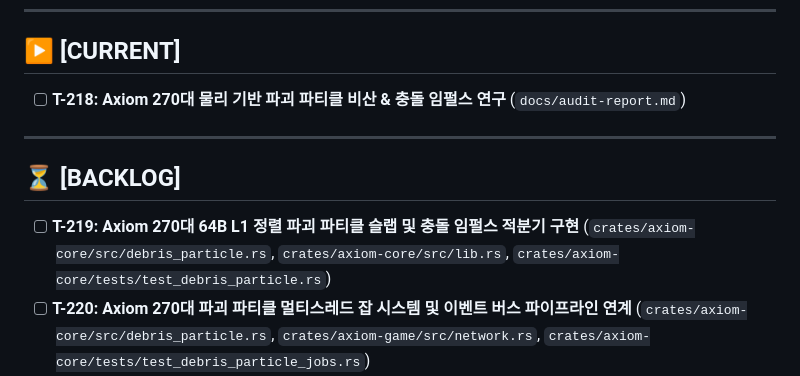
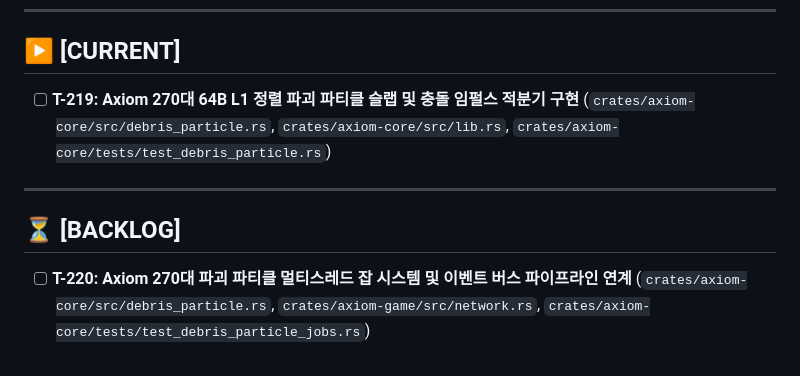
Before and after one commit to Hyedelle/Axiom, a Markdown page: docs/tasks.md, the part around one of its changes. Rendered like a GitHub page.

```diff
--- a/docs/tasks.md
+++ b/docs/tasks.md
@@ -6,12 +6,11 @@
 ---
 
 ## ▶ [CURRENT]
-- [ ] **T-218: Axiom 270대 물리 기반 파괴 파티클 비산 & 충돌 임펄스 연구** (`docs/audit-report.md`)
+- [ ] **T-219: Axiom 270대 64B L1 정렬 파괴 파티클 슬랩 및 충돌 임펄스 적분기 구현** (`crates/axiom-core/src/debris_particle.rs`, `crates/axiom-core/src/lib.rs`, `crates/axiom-core/tests/test_debris_particle.rs`)
 
 ---
 
 ## ⏳ [BACKLOG]
-- [ ] **T-219: Axiom 270대 64B L1 정렬 파괴 파티클 슬랩 및 충돌 임펄스 적분기 구현** (`crates/axiom-core/src/debris_particle.rs`, `crates/axiom-core/src/lib.rs`, `crates/axiom-core/tests/test_debris_particle.rs`)
 - [ ] **T-220: Axiom 270대 파괴 파티클 멀티스레드 잡 시스템 및 이벤트 버스 파이프라인 연계** (`crates/axiom-core/src/debris_particle.rs`, `crates/axiom-game/src/network.rs`, `crates/axiom-core/tests/test_debris_particle_jobs.rs`)
 - [ ] **T-221: Axiom 270대 파괴 파티클 벤치마크 및 WASM 스튜디오 쇼케이스 연동** (`crates/axiom-wasm/src/lib.rs`, `crates/axiom-wasm/index.html`, `web/index.html`)
 - [ ] **T-222: Mimic The Show 챔피언십 링 실시간 파괴 파티클 비산 및 F3 HUD 결합** (`mimic-the-show/src/view.rs`, `mimic-the-show/tests/test_mimic_game.rs`)
```
Also changed, not shown: other parts of docs/tasks.md (+1 -0 lines), docs/audit-report.md (+18 -13 lines).
